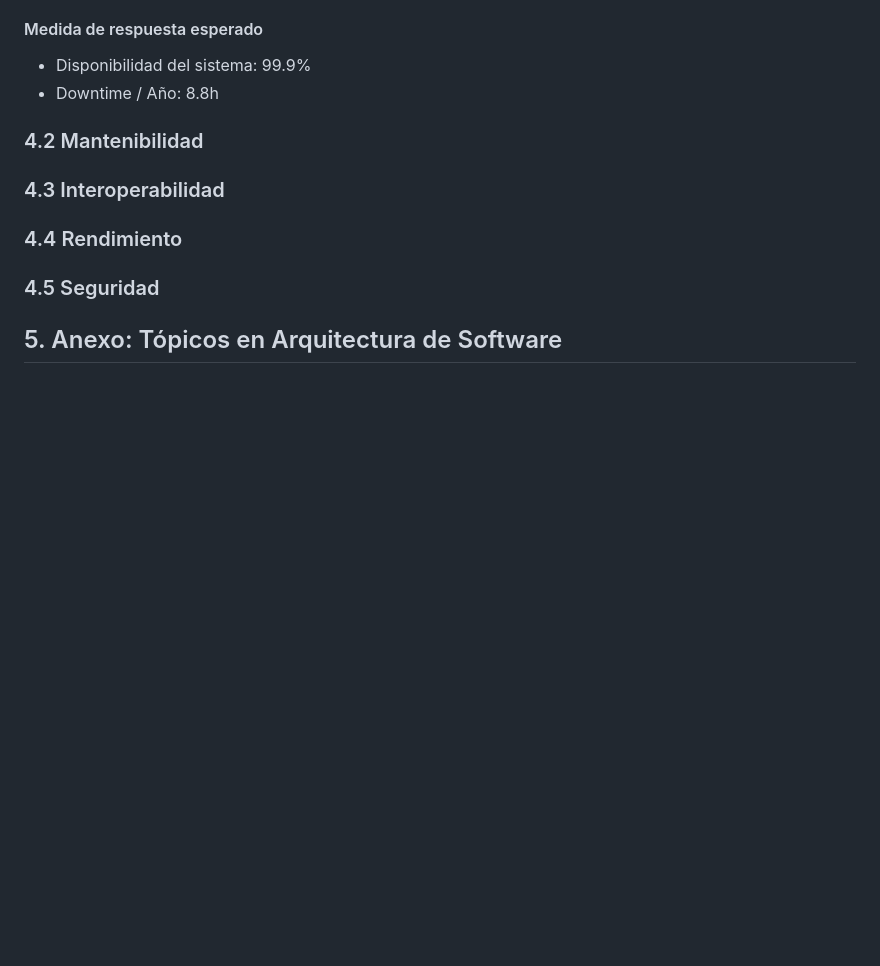
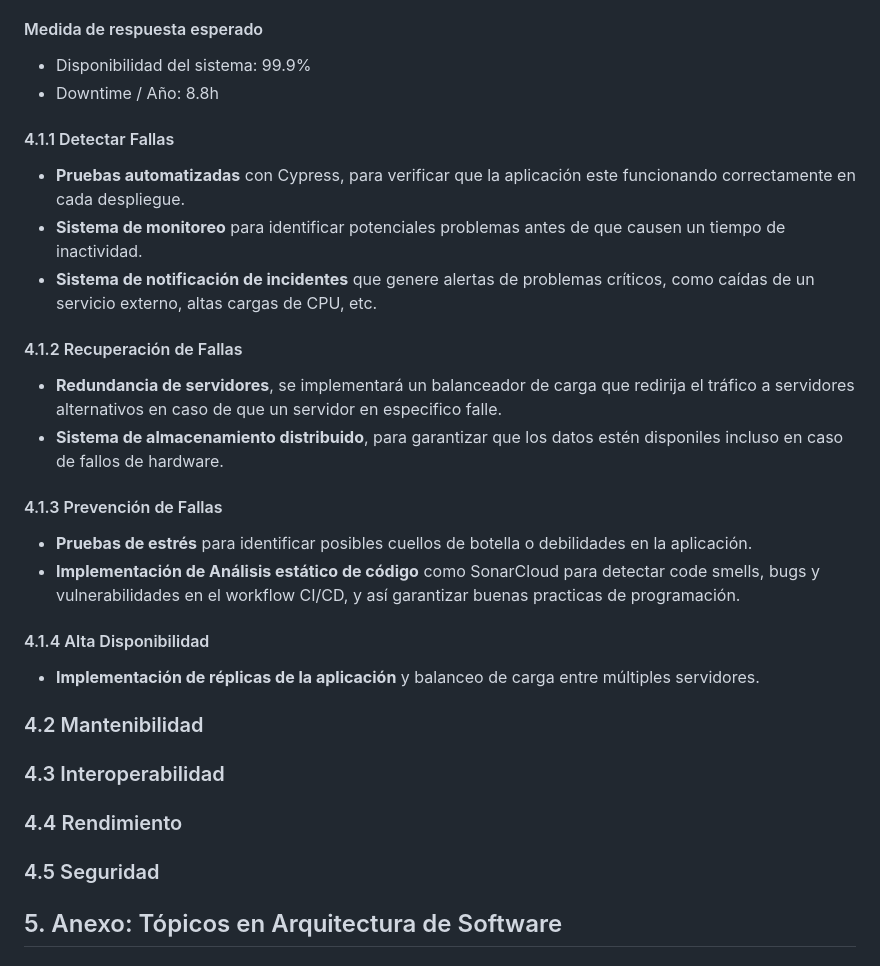
Before and after one commit to bri226/Arqui_Soft_G4, a Markdown page: Bookswap.md, the part around the change. GitHub-like rendering; blank space fills up the shorter version.

Commit message:
disponibilidad

```diff
--- a/Bookswap.md
+++ b/Bookswap.md
@@ -319,6 +319,23 @@ Asegurar una alta disponibilidad es esencial en la plataforma para garantizar qu
 #### Medida de respuesta esperado
 - Disponibilidad del sistema: 99.9%
 - Downtime / Año: 8.8h
+
+#### 4.1.1 Detectar Fallas
+- **Pruebas automatizadas** con Cypress, para verificar que la aplicación este funcionando correctamente en cada despliegue.
+- **Sistema de monitoreo** para identificar potenciales problemas antes de que causen un tiempo de inactividad.
+- **Sistema de notificación de incidentes** que genere alertas de problemas críticos, como caídas de un servicio externo, altas cargas de CPU, etc.
+
+#### 4.1.2 Recuperación de Fallas
+- **Redundancia de servidores**, se implementará un balanceador de carga que redirija el tráfico a servidores alternativos en caso de que un servidor en especifico falle.
+- **Sistema de almacenamiento distribuido**, para garantizar que los datos estén disponiles incluso en caso de fallos de hardware.
+
+#### 4.1.3 Prevención de Fallas
+- **Pruebas de estrés** para identificar posibles cuellos de botella o debilidades en la aplicación.
+- **Implementación de Análisis estático de código** como SonarCloud para detectar code smells, bugs y vulnerabilidades en el workflow CI/CD, y así garantizar buenas practicas de programación.
+
+#### 4.1.4 Alta Disponibilidad
+- **Implementación de réplicas de la aplicación** y balanceo de carga entre múltiples servidores.
+
 ### 4.2 Mantenibilidad
 ### 4.3 Interoperabilidad
 ### 4.4 Rendimiento
```
